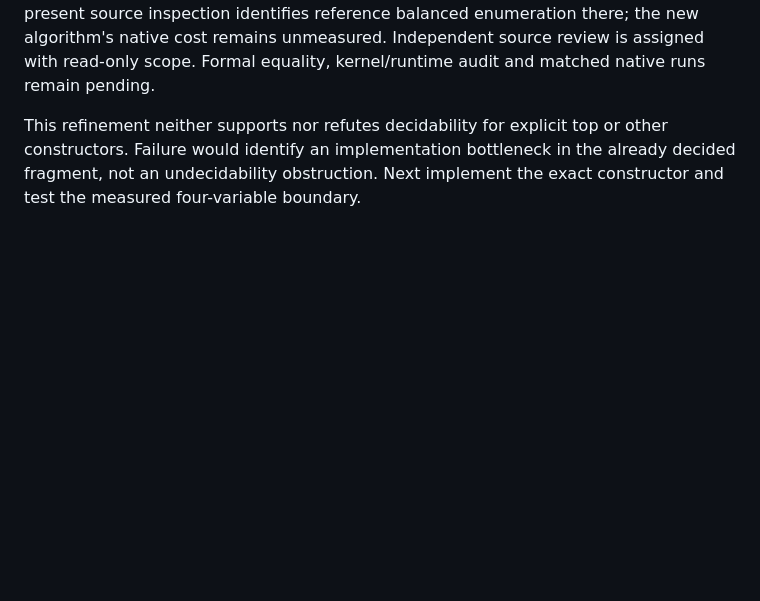
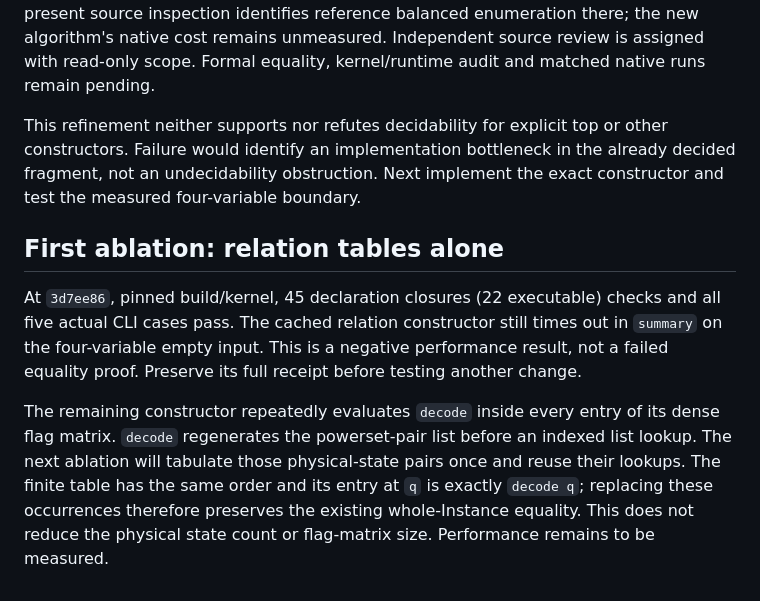
Before and after one commit to mhenglein/subtype-entailment, a Markdown page: notes/2026-09-20-raw-summary.md, the part around the change. GitHub-like rendering; blank space fills up the shorter version.

Commit message:
Record relation-only summary ablation and next exact cache (#62)

```diff
--- a/notes/2026-09-20-raw-summary.md
+++ b/notes/2026-09-20-raw-summary.md
@@ -100,3 +100,19 @@ This refinement neither supports nor refutes decidability for explicit top or
 other constructors. Failure would identify an implementation bottleneck in the
 already decided fragment, not an undecidability obstruction. Next implement
 the exact constructor and test the measured four-variable boundary.
+
+## First ablation: relation tables alone
+
+At `3d7ee86`, pinned build/kernel, 45 declaration closures (22 executable)
+checks and all five actual CLI cases pass. The cached relation constructor
+still times out in `summary` on the four-variable empty input. This is a
+negative performance result, not a failed equality proof. Preserve its full
+receipt before testing another change.
+
+The remaining constructor repeatedly evaluates `decode` inside every entry of
+its dense flag matrix. `decode` regenerates the powerset-pair list before an
+indexed list lookup. The next ablation will tabulate those physical-state
+pairs once and reuse their lookups. The finite table has the same order and
+its entry at `q` is exactly `decode q`; replacing these occurrences therefore
+preserves the existing whole-Instance equality. This does not reduce the
+physical state count or flag-matrix size. Performance remains to be measured.
```
